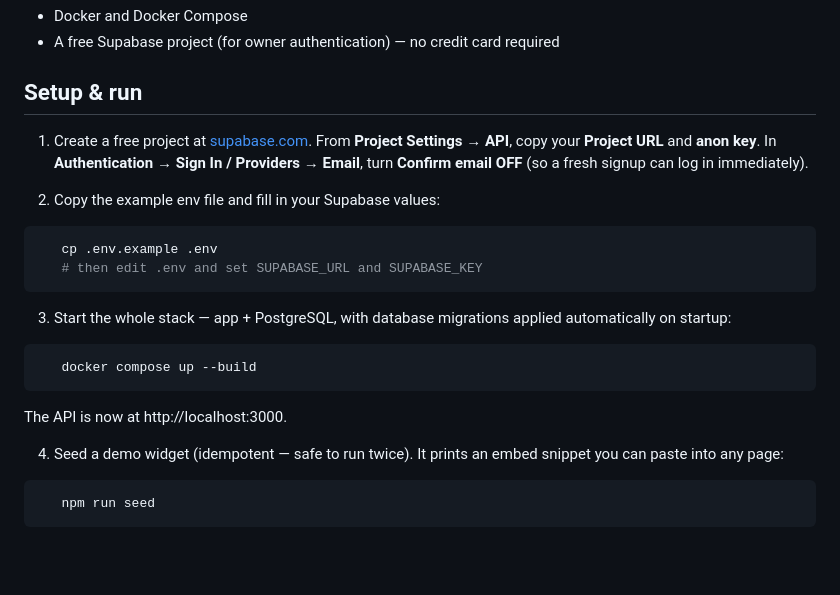
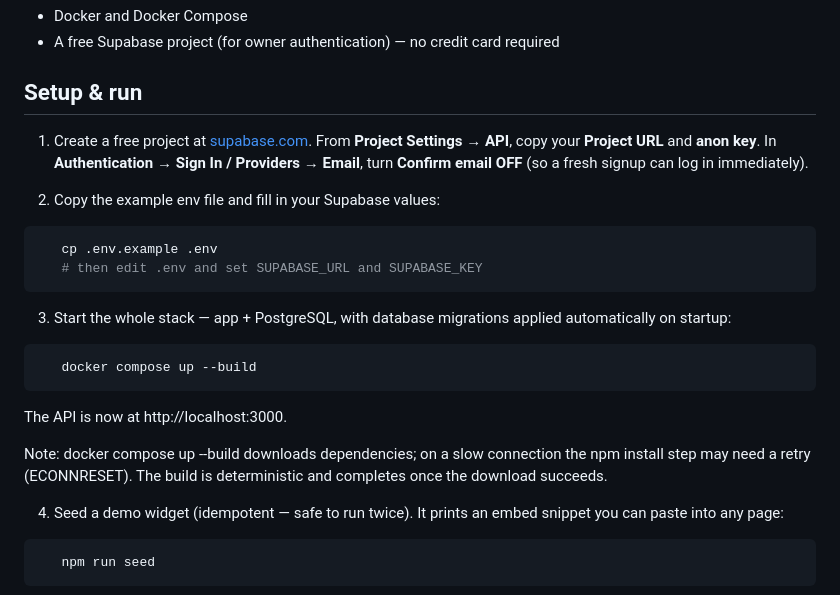
Before and after one commit to ChukwumaUk/flyrank-capstone-widget-platform, a Markdown page: README.md, the part around the change. Drawn GitHub-style; blank space fills up the shorter version.

````diff
--- a/README.md
+++ b/README.md
@@ -57,6 +57,7 @@ layer, not the business logic.
 
 ## Setup & run
 
+
 1. Create a free project at [supabase.com](https://supabase.com). From
    **Project Settings → API**, copy your **Project URL** and **anon key**. In
    **Authentication → Sign In / Providers → Email**, turn **Confirm email OFF**
@@ -77,6 +78,8 @@ layer, not the business logic.
 ```
 
    The API is now at http://localhost:3000.
+
+   Note: docker compose up --build downloads dependencies; on a slow connection the npm install step may need a retry (ECONNRESET). The build is deterministic and completes once the download succeeds.
 
 4. Seed a demo widget (idempotent — safe to run twice). It prints an embed snippet
    you can paste into any page:
````
